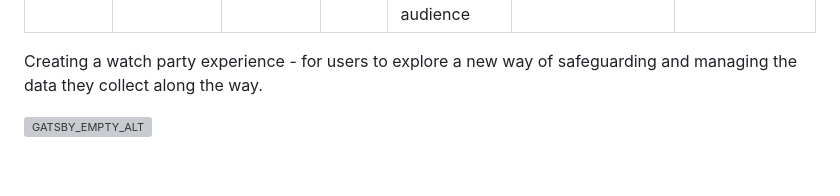
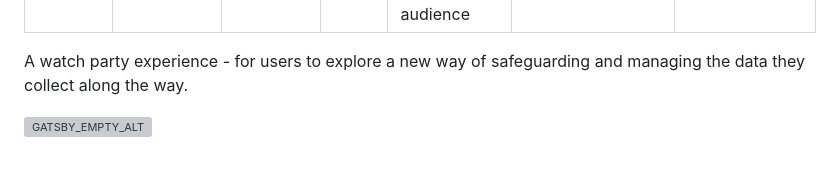
Before and after one commit to Senths02/portfolio, a Markdown page: src/content/watch-party-data.md, the part around the change. Drawn GitHub-style; grey boxes are pictures that could not be loaded.

Commit message:
case study edit

```diff
--- a/src/content/watch-party-data.md
+++ b/src/content/watch-party-data.md
@@ -8,7 +8,7 @@ coverIcon: "images/group.svg"
 iconLight: "images/group-light.svg"
 ---
 
-Creating a watch party experience - for users to explore a new way of safeguarding and managing the data they collect along the way.
+A watch party experience - for users to explore a new way of safeguarding and managing the data they collect along the way.
 <br>
 
 ![GATSBY_EMPTY_ALT](images/watch-party-data/together_data_pod_hero_hoz.png)
```
